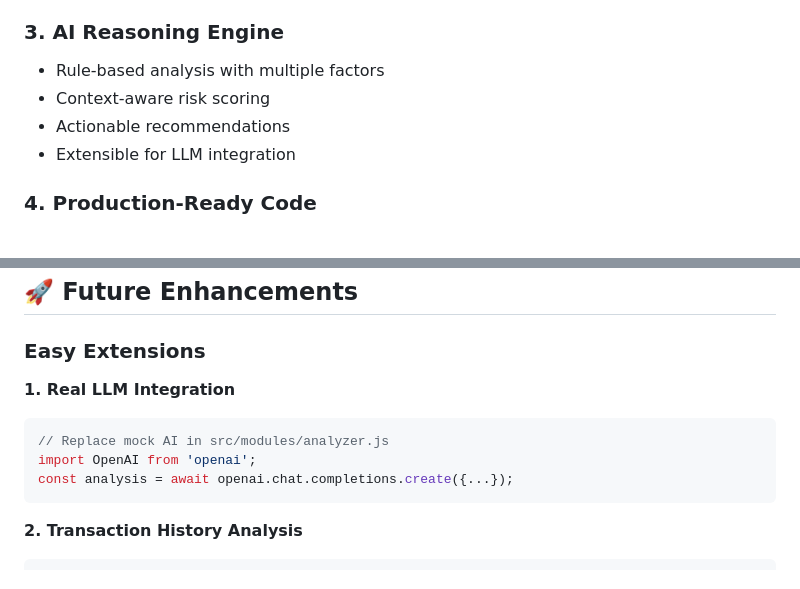
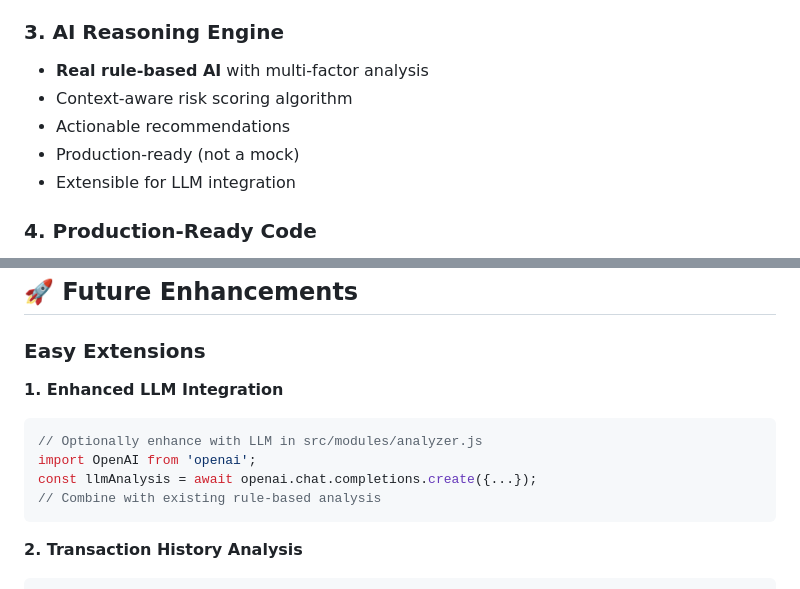
Before and after one commit to mianohh/ChainSageAgent, a Markdown page: README.md, 2 parts joined by grey strips. Drawn GitHub-style.

Commit message:
docs: clarify AI analyzer is real rule-based system, not mock

````diff
--- a/README.md
+++ b/README.md
@@ -507,9 +507,10 @@ git push heroku main
 - Aggregated cross-chain analysis
 
 ### 3. AI Reasoning Engine
-- Rule-based analysis with multiple factors
-- Context-aware risk scoring
+- **Real rule-based AI** with multi-factor analysis
+- Context-aware risk scoring algorithm
 - Actionable recommendations
+- Production-ready (not a mock)
 - Extensible for LLM integration
 
 ### 4. Production-Ready Code
@@ -538,11 +539,12 @@ git push heroku main
 
 ### Easy Extensions
 
-**1. Real LLM Integration**
+**1. Enhanced LLM Integration**
 ```javascript
-// Replace mock AI in src/modules/analyzer.js
+// Optionally enhance with LLM in src/modules/analyzer.js
 import OpenAI from 'openai';
-const analysis = await openai.chat.completions.create({...});
+const llmAnalysis = await openai.chat.completions.create({...});
+// Combine with existing rule-based analysis
 ```
 
 **2. Transaction History Analysis**
````
